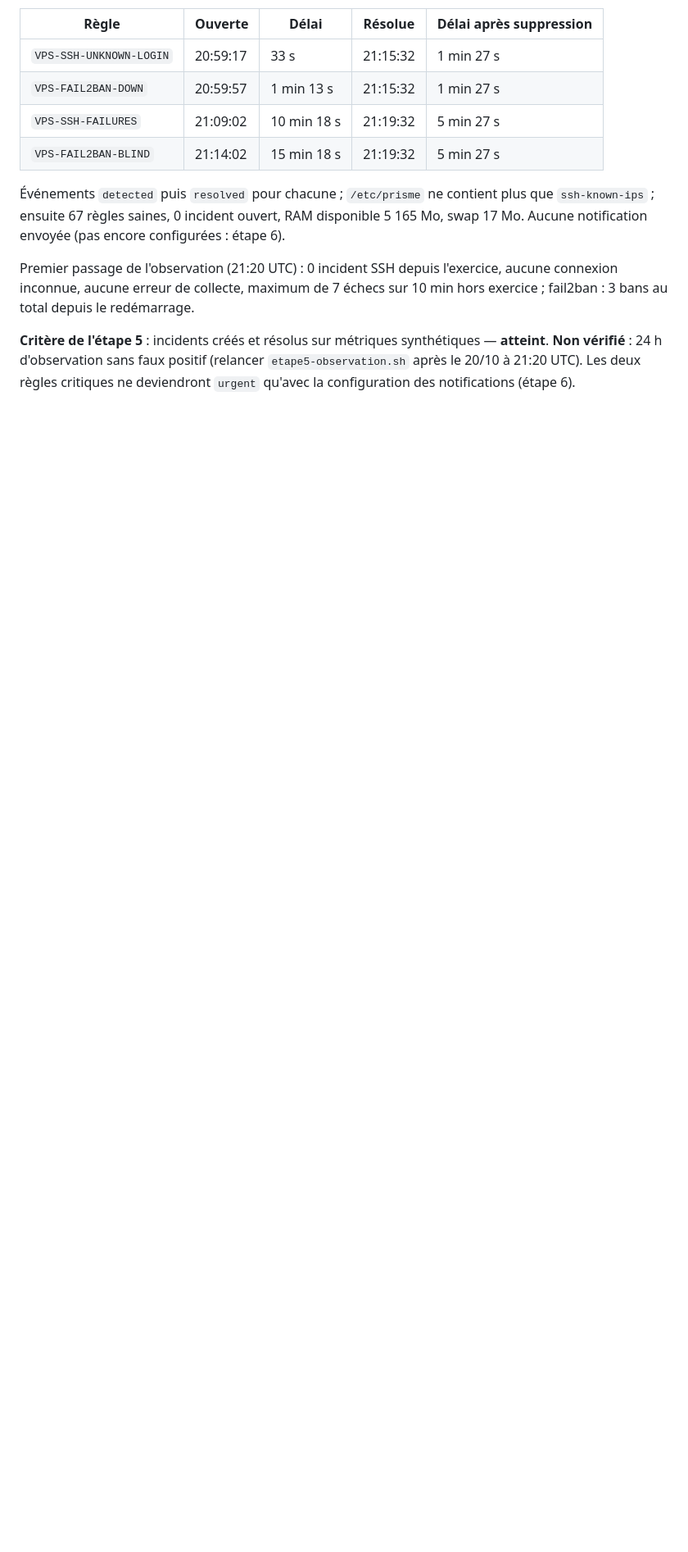
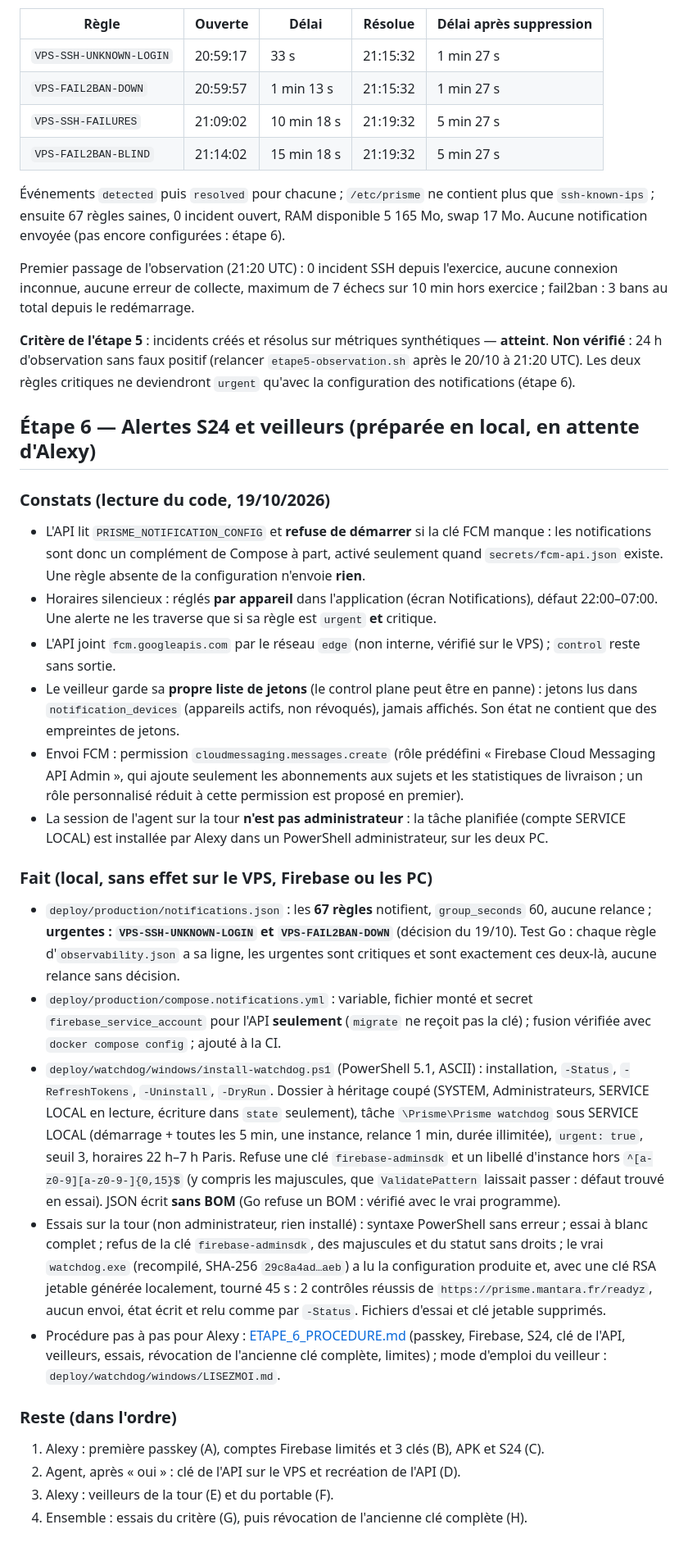
Before and after one commit to Aavkd/Prisme, a Markdown page: docs/PHASE_10_VPS.md, the part around the change. Shown at 82% size. GitHub-like rendering; blank space fills up the shorter version.

Commit message:
docs: phase 10 step 6 prepared, step-by-step procedure for Alexy
Co-Authored-By: Claude Opus 5.5 <noreply@anthropic.com>

```diff
--- a/docs/PHASE_10_VPS.md
+++ b/docs/PHASE_10_VPS.md
@@ -676,3 +676,57 @@ fail2ban : 3 bans au total depuis le redémarrage.
 **Non vérifié** : 24 h d'observation sans faux positif (relancer `etape5-observation.sh` après le
 20/10 à 21:20 UTC). Les deux règles critiques ne deviendront `urgent` qu'avec la configuration
 des notifications (étape 6).
+
+## Étape 6 — Alertes S24 et veilleurs (préparée en local, en attente d'Alexy)
+
+### Constats (lecture du code, 19/10/2026)
+
+- L'API lit `PRISME_NOTIFICATION_CONFIG` et **refuse de démarrer** si la clé FCM manque :
+  les notifications sont donc un complément de Compose à part, activé seulement quand
+  `secrets/fcm-api.json` existe. Une règle absente de la configuration n'envoie **rien**.
+- Horaires silencieux : réglés **par appareil** dans l'application (écran Notifications), défaut
+  22:00–07:00. Une alerte ne les traverse que si sa règle est `urgent` **et** critique.
+- L'API joint `fcm.googleapis.com` par le réseau `edge` (non interne, vérifié sur le VPS) ;
+  `control` reste sans sortie.
+- Le veilleur garde sa **propre liste de jetons** (le control plane peut être en panne) : jetons
+  lus dans `notification_devices` (appareils actifs, non révoqués), jamais affichés. Son état ne
+  contient que des empreintes de jetons.
+- Envoi FCM : permission `cloudmessaging.messages.create` (rôle prédéfini « Firebase Cloud
+  Messaging API Admin », qui ajoute seulement les abonnements aux sujets et les statistiques
+  de livraison ; un rôle personnalisé réduit à cette permission est proposé en premier).
+- La session de l'agent sur la tour **n'est pas administrateur** : la tâche planifiée (compte
+  SERVICE LOCAL) est installée par Alexy dans un PowerShell administrateur, sur les deux PC.
+
+### Fait (local, sans effet sur le VPS, Firebase ou les PC)
+
+- `deploy/production/notifications.json` : les **67 règles** notifient, `group_seconds` 60,
+  aucune relance ; **urgentes : `VPS-SSH-UNKNOWN-LOGIN` et `VPS-FAIL2BAN-DOWN`** (décision du
+  19/10). Test Go : chaque règle d'`observability.json` a sa ligne, les urgentes sont
+  critiques et sont exactement ces deux-là, aucune relance sans décision.
+- `deploy/production/compose.notifications.yml` : variable, fichier monté et secret
+  `firebase_service_account` pour l'API **seulement** (`migrate` ne reçoit pas la clé) ; fusion
+  vérifiée avec `docker compose config` ; ajouté à la CI.
+- `deploy/watchdog/windows/install-watchdog.ps1` (PowerShell 5.1, ASCII) : installation,
+  `-Status`, `-RefreshTokens`, `-Uninstall`, `-DryRun`. Dossier à héritage coupé (SYSTEM,
+  Administrateurs, SERVICE LOCAL en lecture, écriture dans `state` seulement), tâche
+  `\Prisme\Prisme watchdog` sous SERVICE LOCAL (démarrage + toutes les 5 min, une instance,
+  relance 1 min, durée illimitée), `urgent: true`, seuil 3, horaires 22 h–7 h Paris. Refuse une
+  clé `firebase-adminsdk` et un libellé d'instance hors `^[a-z0-9][a-z0-9-]{0,15}$` (y compris
+  les majuscules, que `ValidatePattern` laissait passer : défaut trouvé en essai). JSON écrit
+  **sans BOM** (Go refuse un BOM : vérifié avec le vrai programme).
+- Essais sur la tour (non administrateur, rien installé) : syntaxe PowerShell sans erreur ;
+  essai à blanc complet ; refus de la clé `firebase-adminsdk`, des majuscules et du statut sans
+  droits ; le vrai `watchdog.exe` (recompilé, SHA-256 `29c8a4ad…aeb`) a lu la configuration
+  produite et, avec une clé RSA jetable générée localement, tourné 45 s : 2 contrôles réussis de
+  `https://prisme.mantara.fr/readyz`, aucun envoi, état écrit et relu comme par `-Status`.
+  Fichiers d'essai et clé jetable supprimés.
+- Procédure pas à pas pour Alexy : [ETAPE_6_PROCEDURE.md](ETAPE_6_PROCEDURE.md) (passkey,
+  Firebase, S24, clé de l'API, veilleurs, essais, révocation de l'ancienne clé complète,
+  limites) ; mode d'emploi du veilleur : `deploy/watchdog/windows/LISEZMOI.md`.
+
+### Reste (dans l'ordre)
+
+1. Alexy : première passkey (A), comptes Firebase limités et 3 clés (B), APK et S24 (C).
+2. Agent, après « oui » : clé de l'API sur le VPS et recréation de l'API (D).
+3. Alexy : veilleurs de la tour (E) et du portable (F).
+4. Ensemble : essais du critère (G), puis révocation de l'ancienne clé complète (H).
```
Also changed, not shown: docs/ETAPE_6_PROCEDURE.md (added, +159 -0 lines), docs/PROMPT_REPRISE_PHASE_10.md (+1 -1 lines).
